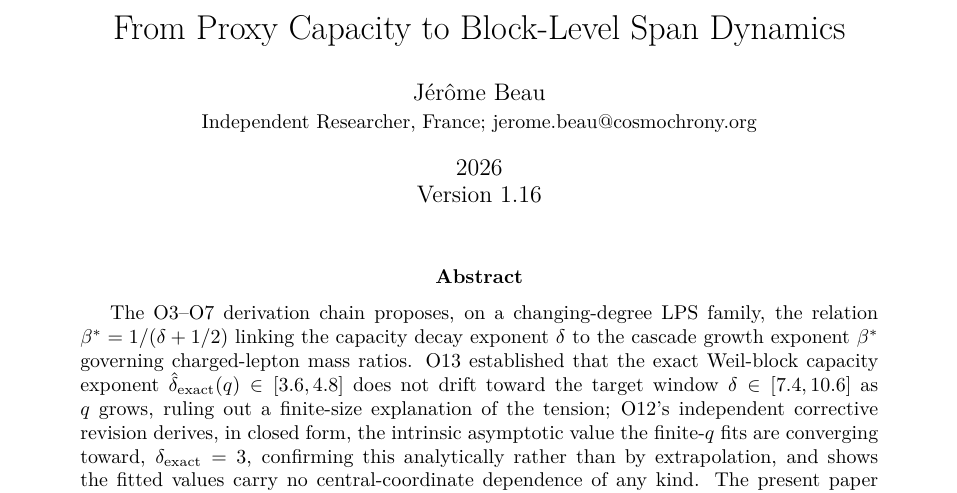
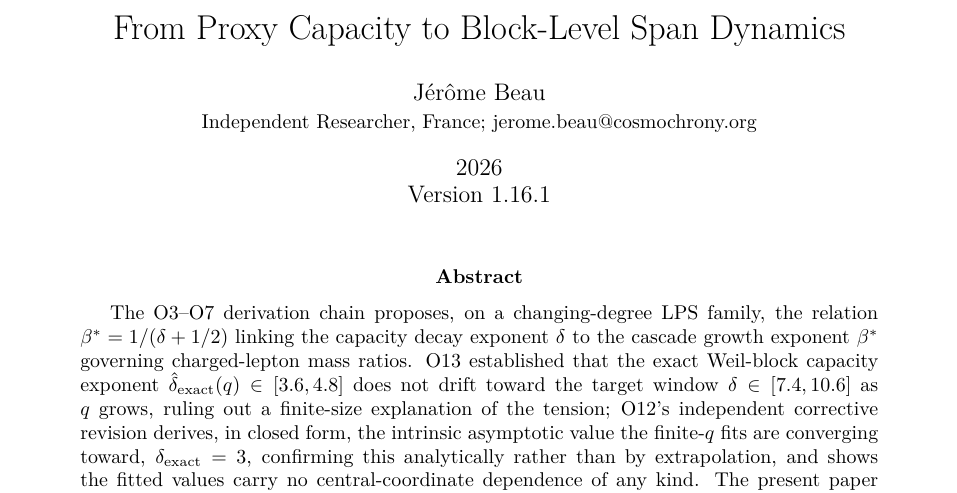
Before and after one commit to Cosmochrony/spectral-o15, a LaTeX paper (tex/SpectralO15.tex): part of page 1 of 15, cut so that both start at the same text. Compiled offline with pdfLaTeX.

Commit message:
Bump title-page version marker to match the branch (1.16 -> 1.16.1)

```diff
--- a/tex/SpectralO15.tex
+++ b/tex/SpectralO15.tex
@@ -37,7 +37,7 @@
 From Proxy Capacity to Block-Level Span Dynamics}
 \author{J\'er\^ome Beau\\
 \small Independent Researcher, France; jerome.beau@cosmochrony.org}
-\date{2026\\Version 1.16}
+\date{2026\\Version 1.16.1}
 
 \begin{document}
 \maketitle
```
